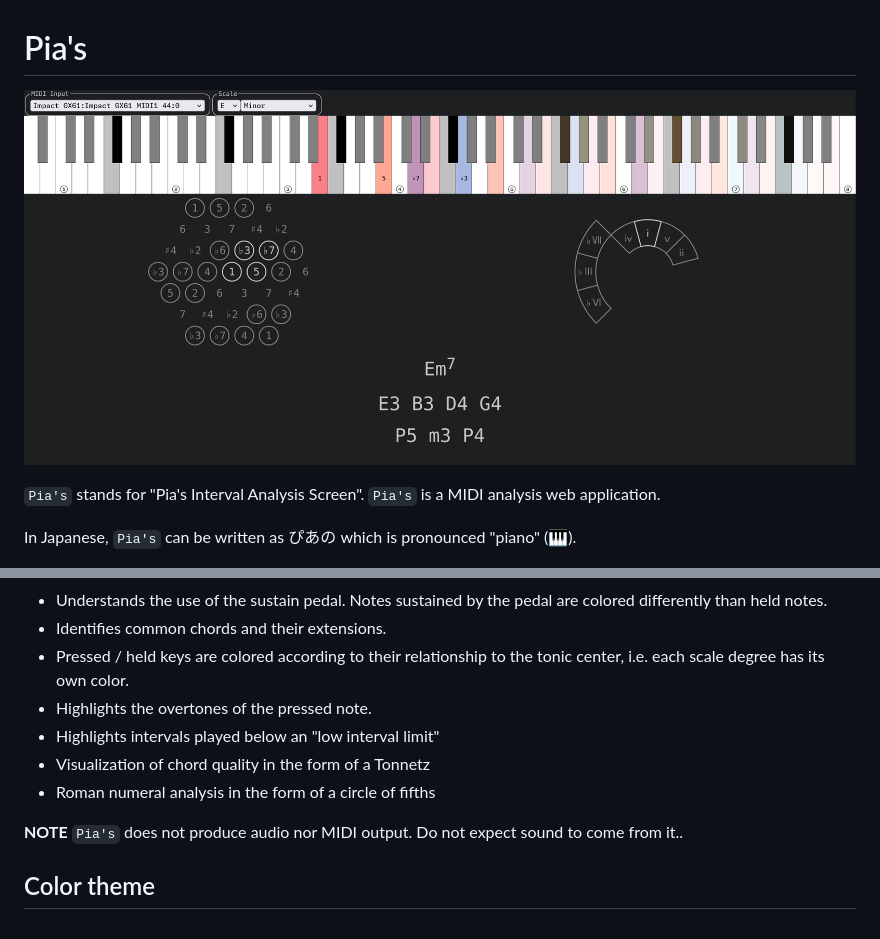
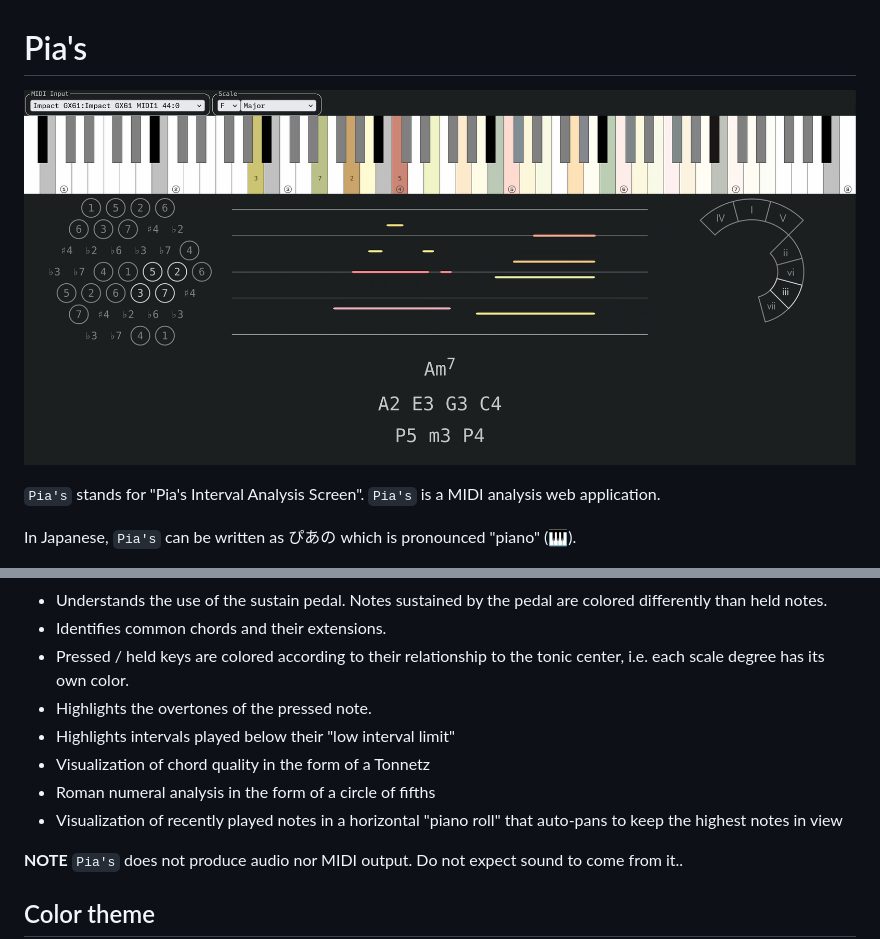
Before and after one commit to japaric/Pia-s, a Markdown page: README.md, 2 parts joined by grey strips. GitHub-like rendering; pictures changed too: images/screenshot.jpg (added), images/screenshot.png (deleted).

```diff
--- a/README.md
+++ b/README.md
@@ -1,6 +1,6 @@
 # Pia's
 
-![Web application showing a musical keyboard with some notes highlighted](./images/screenshot.png)
+![Web application showing a musical keyboard with some notes highlighted](./images/screenshot.jpg)
 
 `Pia's` stands for "Pia's Interval Analysis Screen". `Pia's` is a MIDI analysis web application.
 
@@ -17,9 +17,10 @@ In Japanese, `Pia's` can be written as ぴあの which is pronounced "piano" (
 - Identifies common chords and their extensions.
 - Pressed / held keys are colored according to their relationship to the tonic center, i.e. each scale degree has its own color.
 - Highlights the overtones of the pressed note.
-- Highlights intervals played below an "low interval limit"
+- Highlights intervals played below their "low interval limit"
 - Visualization of chord quality in the form of a Tonnetz
 - Roman numeral analysis in the form of a circle of fifths
+- Visualization of recently played notes in a horizontal "piano roll" that auto-pans to keep the highest notes in view
 
 **NOTE** `Pia's` does not produce audio nor MIDI output. Do not expect sound to come from it..
 
```
